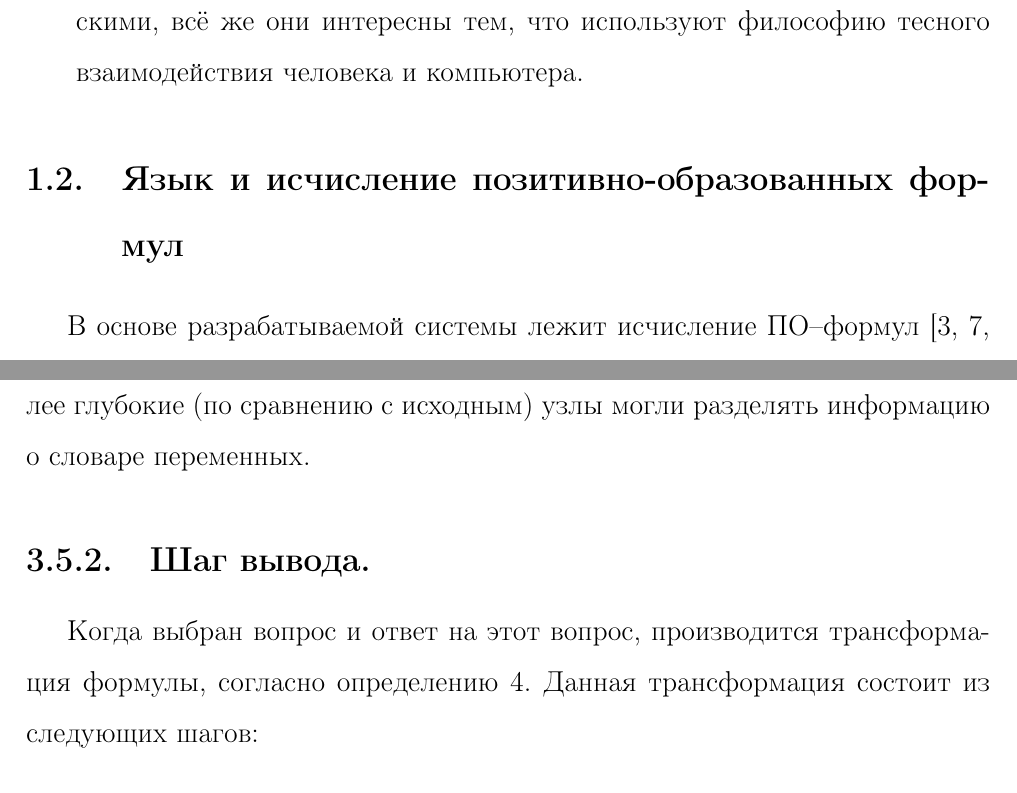
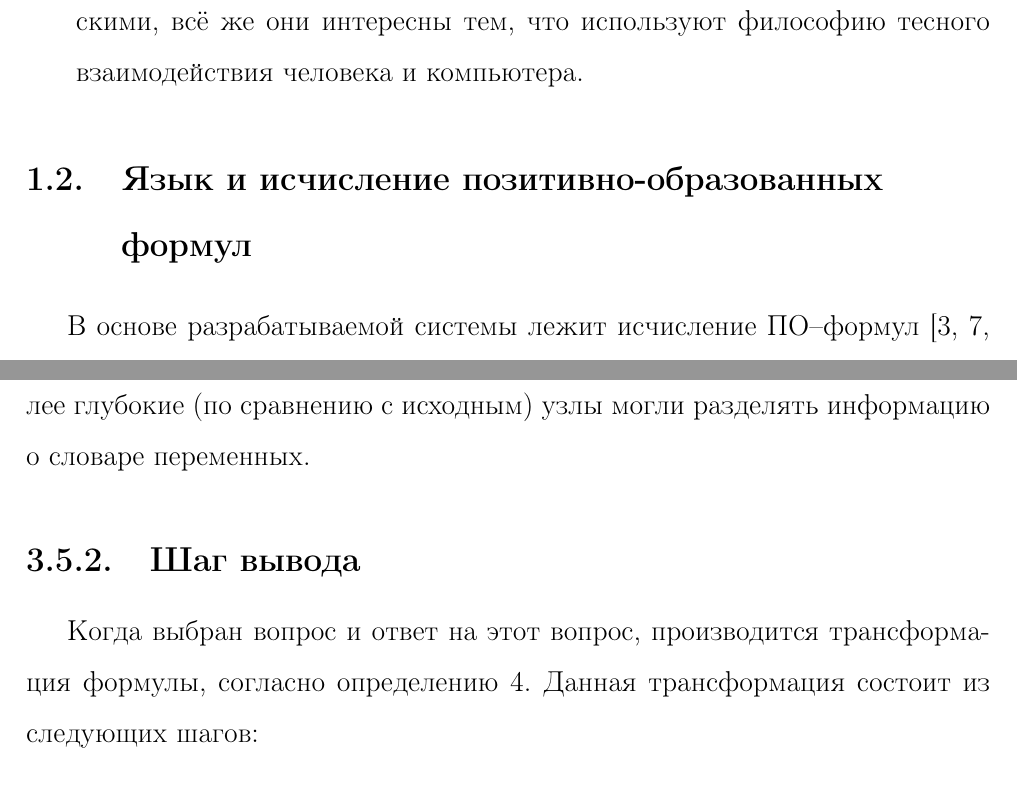
Before and after one commit to eugeneai/prisnif, a LaTeX thesis (brick/dis.tex, which reads brick/chapter1.tex, brick/chapter3.tex): two parts of pages 23 and 83 of 157, joined at a grey line, cut so that both start at the same text. Compiled offline with LaTeX, dvips and Ghostscript.

Commit message:
Removing hyphenation from headers.

```diff
--- a/brick/chapter1.tex
+++ b/brick/chapter1.tex
@@ -57,7 +57,7 @@
 
 %===================================================================
 %===================================================================
-\section{Язык и исчисление позитивно-образованных формул}
+\section[Язык и исчисление позитивно-образованных формул]{Язык и исчисление позитивно-образованных\\ формул}
 
 В основе разрабатываемой системы лежит исчисление ПО--формул \cite{ICDS2000, DavydovX, SNV1990, mais}.
 
--- a/brick/chapter3.tex
+++ b/brick/chapter3.tex
@@ -184,7 +184,7 @@ $k$--неопровержимость & подформула-вопрос & ес
 
 
 %=====================================
-\subsection{Шаг вывода.} Когда выбран вопрос и ответ на этот вопрос, производится трансформация формулы, согласно определению \ref{omega}.
+\subsection{Шаг вывода} Когда выбран вопрос и ответ на этот вопрос, производится трансформация формулы, согласно определению \ref{omega}.
 Данная трансформация состоит из следующих шагов:
 \begin{enumerate}
 \item Применить ответную подстановку (\texttt{answer.apply()}).
```
Also changed, not shown: brick/chapter4.tex (+1 -1 lines).
